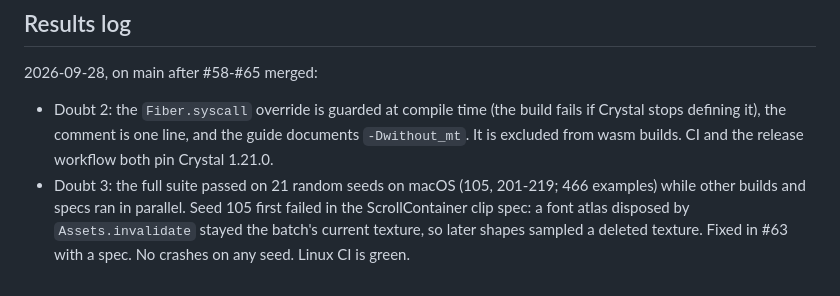
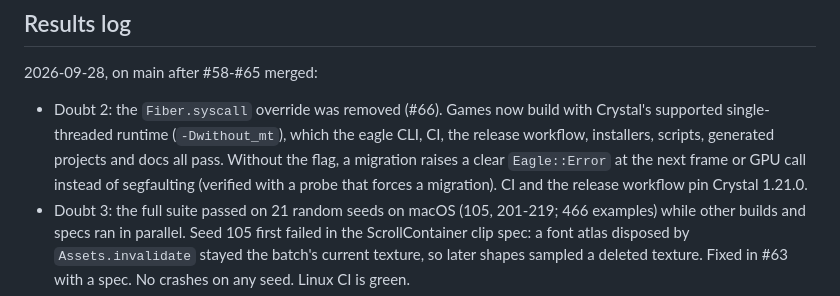
Before and after one commit to joeyrobert/eagle.cr, a Markdown page: docs/plans/011-v0.2.0-release-qa.md, the part around the change. GitHub-like rendering.

Commit message:
Update QA results for removing the Fiber.syscall override

```diff
--- a/docs/plans/011-v0.2.0-release-qa.md
+++ b/docs/plans/011-v0.2.0-release-qa.md
@@ -75,7 +75,7 @@ Tag v0.2.0 when: the full suite is green on 20 random seeds on macOS and once on
 
 ## Results log
 2026-09-28, on main after #58-#65 merged:
-- Doubt 2: the `Fiber.syscall` override is guarded at compile time (the build fails if Crystal stops defining it), the comment is one line, and the guide documents `-Dwithout_mt`. It is excluded from wasm builds. CI and the release workflow both pin Crystal 1.21.0.
+- Doubt 2: the `Fiber.syscall` override was removed (#66). Games now build with Crystal's supported single-threaded runtime (`-Dwithout_mt`), which the eagle CLI, CI, the release workflow, installers, scripts, generated projects and docs all pass. Without the flag, a migration raises a clear `Eagle::Error` at the next frame or GPU call instead of segfaulting (verified with a probe that forces a migration). CI and the release workflow pin Crystal 1.21.0.
 - Doubt 3: the full suite passed on 21 random seeds on macOS (105, 201-219; 466 examples) while other builds and specs ran in parallel. Seed 105 first failed in the ScrollContainer clip spec: a font atlas disposed by `Assets.invalidate` stayed the batch's current texture, so later shapes sampled a deleted texture. Fixed in #63 with a spec. No crashes on any seed. Linux CI is green.
 - Doubt 4: the release workflow's dry run built and smoke-tested (`eagle version`) the Windows artifact and installer. Games were not run on Windows, so it is listed as best effort.
 - Doubt 5: `script/build-examples.sh --run` links and runs every example (23) for 30 frames with a screenshot, on macOS and in CI under xvfb. It caught a real crash: MSAA windows failed on X11 without a multisampled visual (fixed in #59). Screenshots of every example were reviewed; HUD clipping in four examples was fixed in #62.
```
